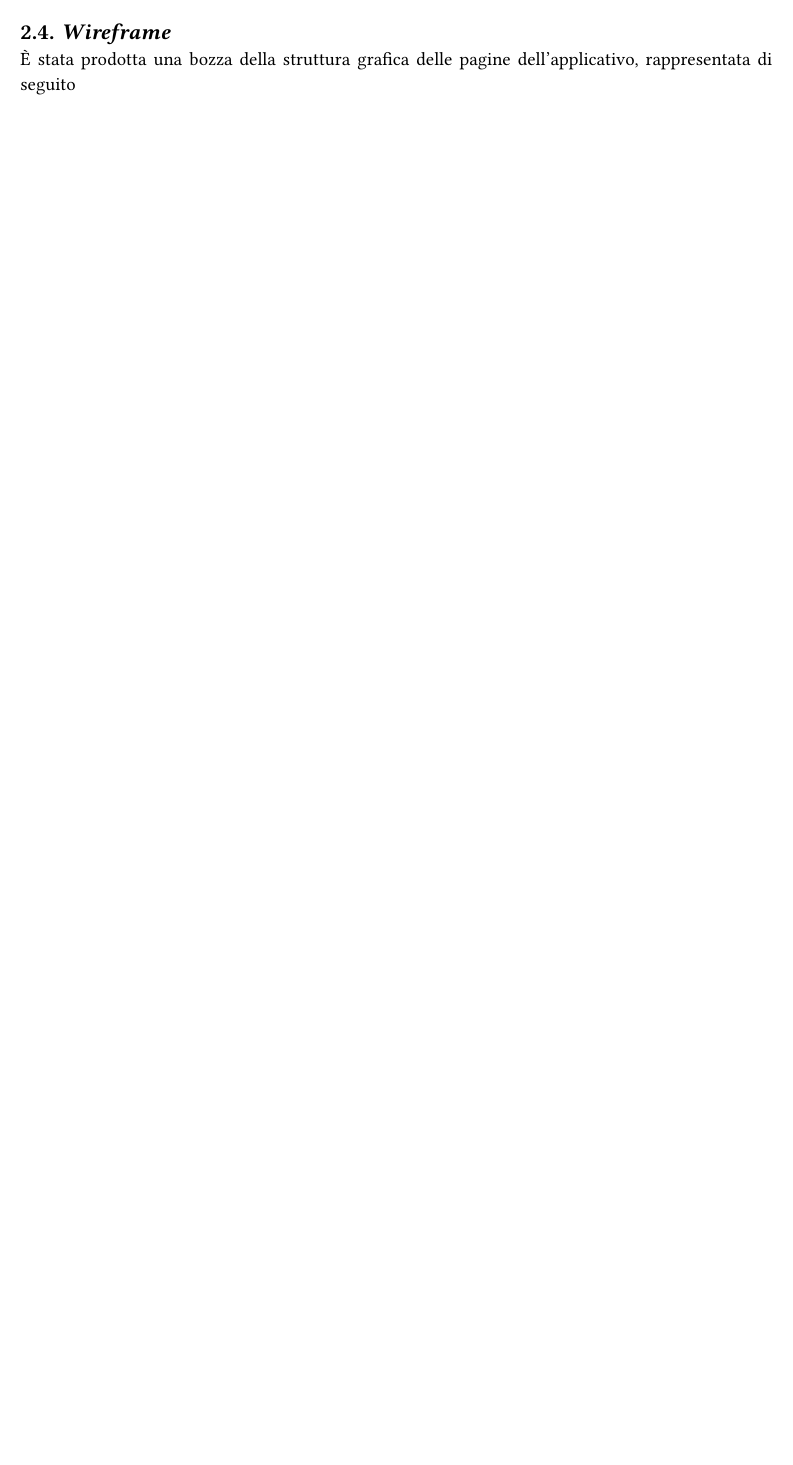
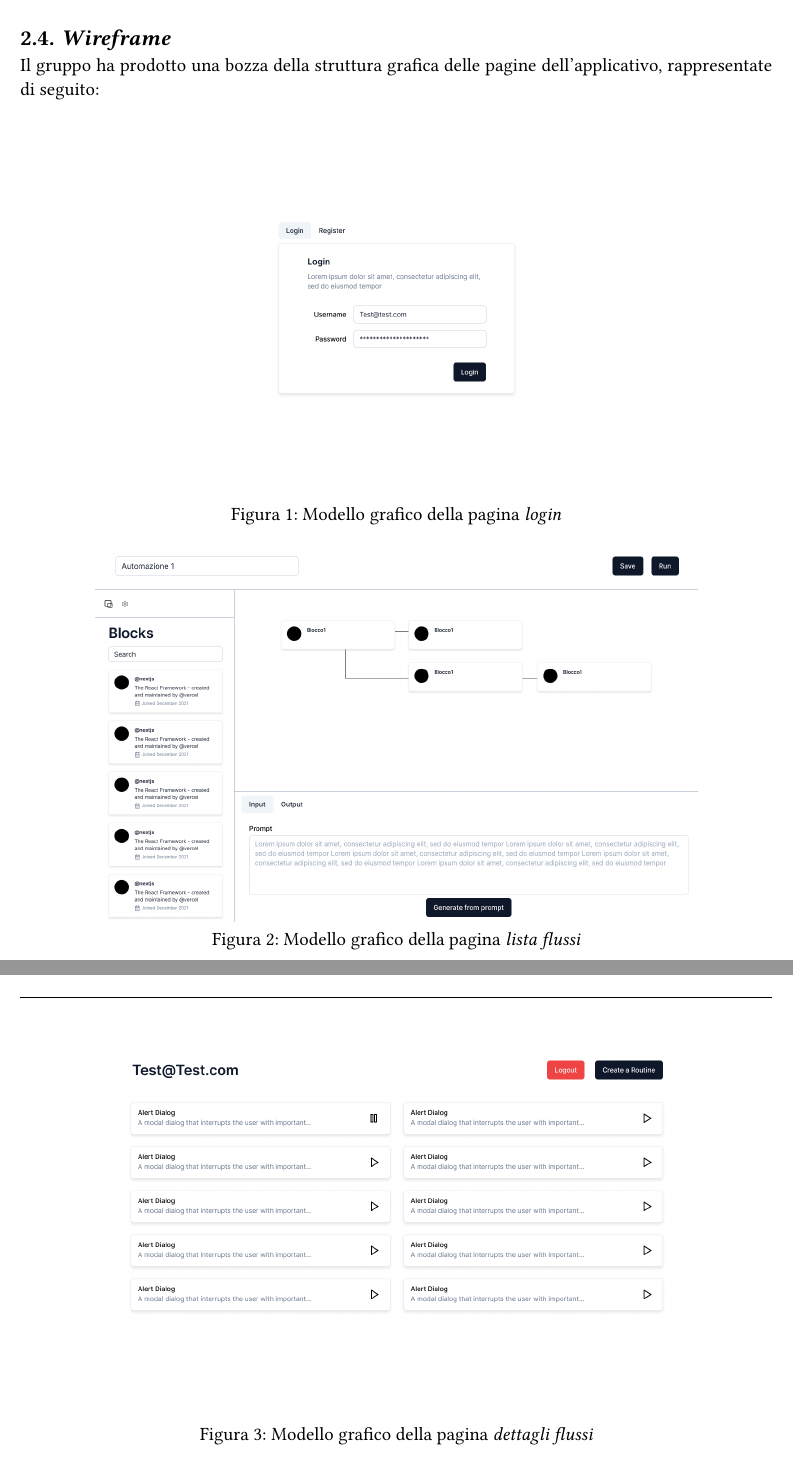
Before and after one commit to Sigma18Unipd/docs, a Typst document (2-RTB/verbali/esterni/ve_20250414_1.0.0.typ): part of page 5 of 6 before the commit and two parts of pages 6 and 7 of 7 after it, the two joined at a grey line, cut so that both start at the same text, the shorter picture padded with empty space. Compiled offline with Typst 0.15.

Commit message:
feat: add wireframe imgs

```diff
--- a/2-RTB/verbali/esterni/ve_20250414_1.0.0.typ
+++ b/2-RTB/verbali/esterni/ve_20250414_1.0.0.typ
@@ -109,12 +109,14 @@ Segue la tabella che riporta per ciascuna pagina i flussi ad essa associati.
     [impostazioni], [2], //aggiungo altri??
   ),
 )
-//lista delle funzionalità
+#pagebreak()
+== _Wireframe_
+Il gruppo ha prodotto una bozza della struttura grafica delle pagine dell'applicativo, rappresentate di seguito:
+#figure(image("../../../assets/img/wireframe/Login.png", width: 80%), caption: [Modello grafico della pagina _login_])
 
-== _Wireframe_
-// O modello grafico
-È stata prodotta una bozza della struttura grafica delle pagine dell'applicativo, rappresentata di seguito
-// inserire wireframe
+#figure(image("../../../assets/img/wireframe/MAINUI.png", width: 80%), caption: [Modello grafico della pagina _lista flussi_])
+
+#figure(image("../../../assets/img/wireframe/List.png", width: 80%), caption: [Modello grafico della pagina _dettagli flussi_])
 
 == Organizzazione / Comunicazione
 Per favorire una comunicazione più rapida e diretta, l'azienda ha proposto di utilizzare la piattaforma #glossario("Slack"), in modo da poter comunicare in tempo reale con i membri del gruppo.\
```
Also changed, not shown: assets/img/wireframe/List.png (added), assets/img/wireframe/Login.png (added), assets/img/wireframe/MAINUI.png (added).
